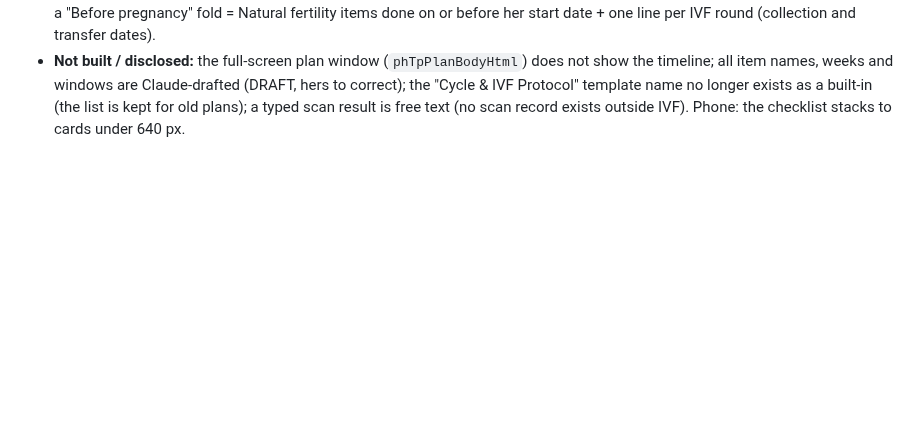
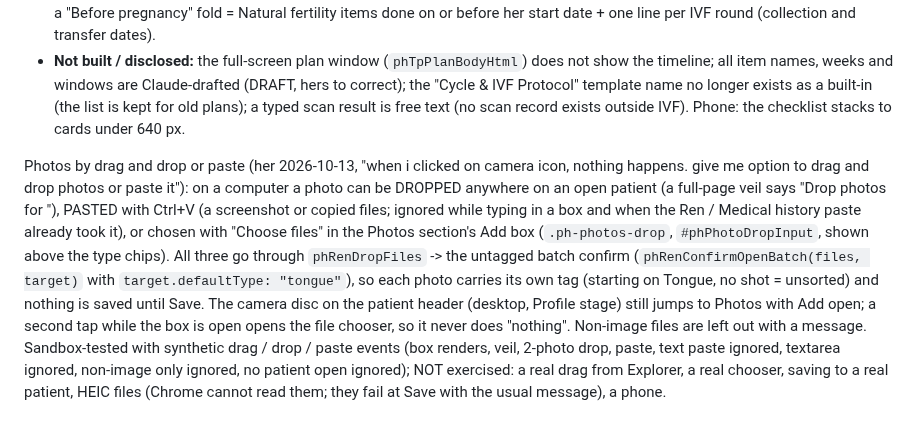
Before and after one commit to b00k33/lcm-pharmacy, a Markdown page: CLAUDE.md, the part around the change. GitHub-like rendering; blank space fills up the shorter version.

Commit message:
Notes: photos by drag and drop / paste (code landed in 3c065ba)
Co-Authored-By: Claude Sonnet 5.5 <noreply@anthropic.com>

```diff
--- a/CLAUDE.md
+++ b/CLAUDE.md
@@ -1819,3 +1819,5 @@ Fertility timeline (her 2026-10-13, "make a new treatment care plan for pregnanc
 - **Status:** done / due now (this week on dated plans) / overdue (amber, never blocks, no nag) / coming up / not planned. Overdue = a pregnancy window whose last week has passed, or a planned date in the past. Derived dates are never overdue.
 - **Per patient:** tap the item name to rename it, change its weeks or planned date, "Back to standard", or Remove (shows under "Removed:" with a restore chip); "+ Add" makes a custom item; ⋯ > Reset my changes. **Hand-over:** the Pregnancy timeline has a "Before pregnancy" fold = Natural fertility items done on or before her start date + one line per IVF round (collection and transfer dates).
 - **Not built / disclosed:** the full-screen plan window (`phTpPlanBodyHtml`) does not show the timeline; all item names, weeks and windows are Claude-drafted (DRAFT, hers to correct); the "Cycle & IVF Protocol" template name no longer exists as a built-in (the list is kept for old plans); a typed scan result is free text (no scan record exists outside IVF). Phone: the checklist stacks to cards under 640 px.
+
+Photos by drag and drop or paste (her 2026-10-13, "when i clicked on camera icon, nothing happens. give me option to drag and drop photos or paste it"): on a computer a photo can be DROPPED anywhere on an open patient (a full-page veil says "Drop photos for <name>"), PASTED with Ctrl+V (a screenshot or copied files; ignored while typing in a box and when the Ren / Medical history paste already took it), or chosen with "Choose files" in the Photos section's Add box (`.ph-photos-drop`, `#phPhotoDropInput`, shown above the type chips). All three go through `phRenDropFiles` -> the untagged batch confirm (`phRenConfirmOpenBatch(files, target)` with `target.defaultType: "tongue"`), so each photo carries its own tag (starting on Tongue, no shot = unsorted) and nothing is saved until Save. The camera disc on the patient header (desktop, Profile stage) still jumps to Photos with Add open; a second tap while the box is open opens the file chooser, so it never does "nothing". Non-image files are left out with a message. Sandbox-tested with synthetic drag / drop / paste events (box renders, veil, 2-photo drop, paste, text paste ignored, textarea ignored, non-image only ignored, no patient open ignored); NOT exercised: a real drag from Explorer, a real chooser, saving to a real patient, HEIC files (Chrome cannot read them; they fail at Save with the usual message), a phone.
```
